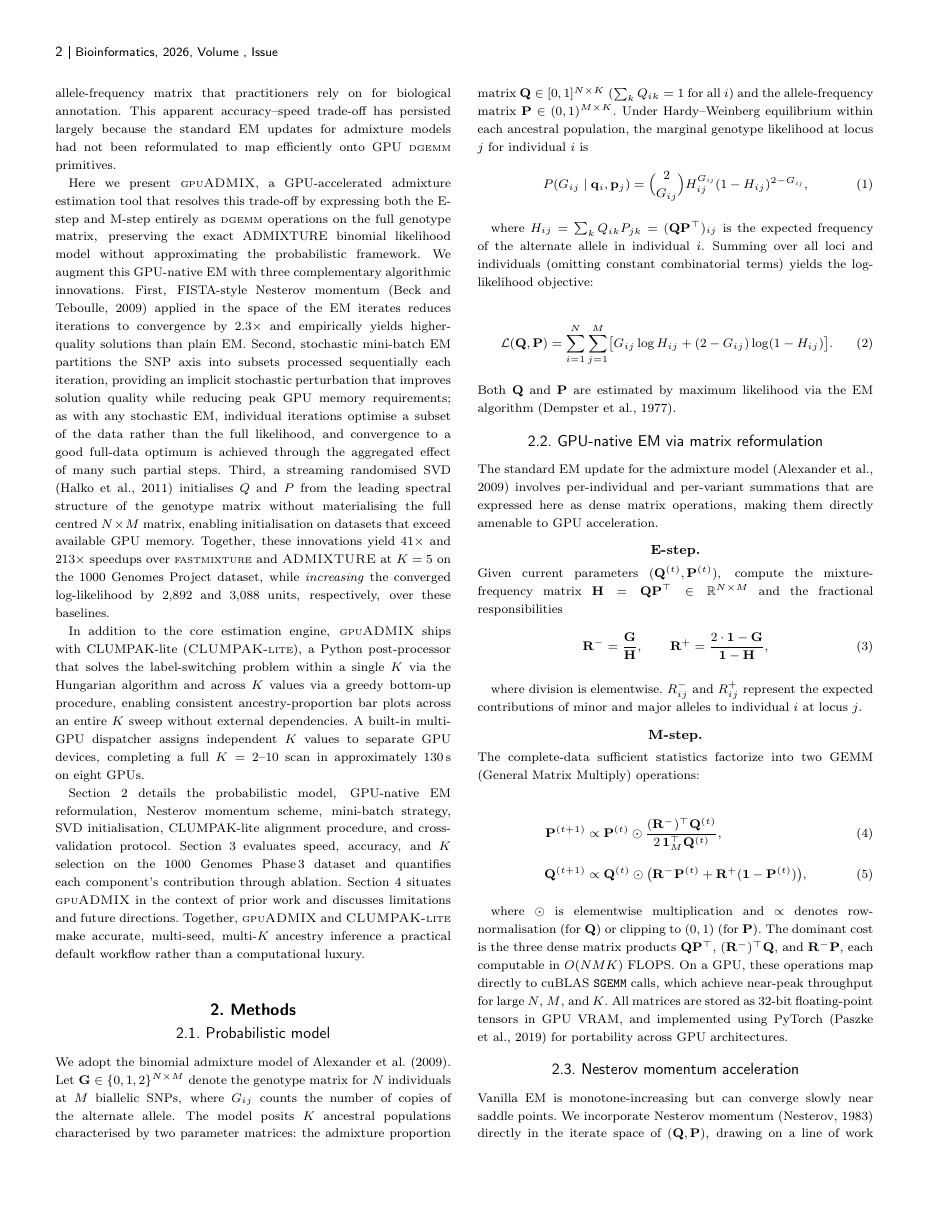
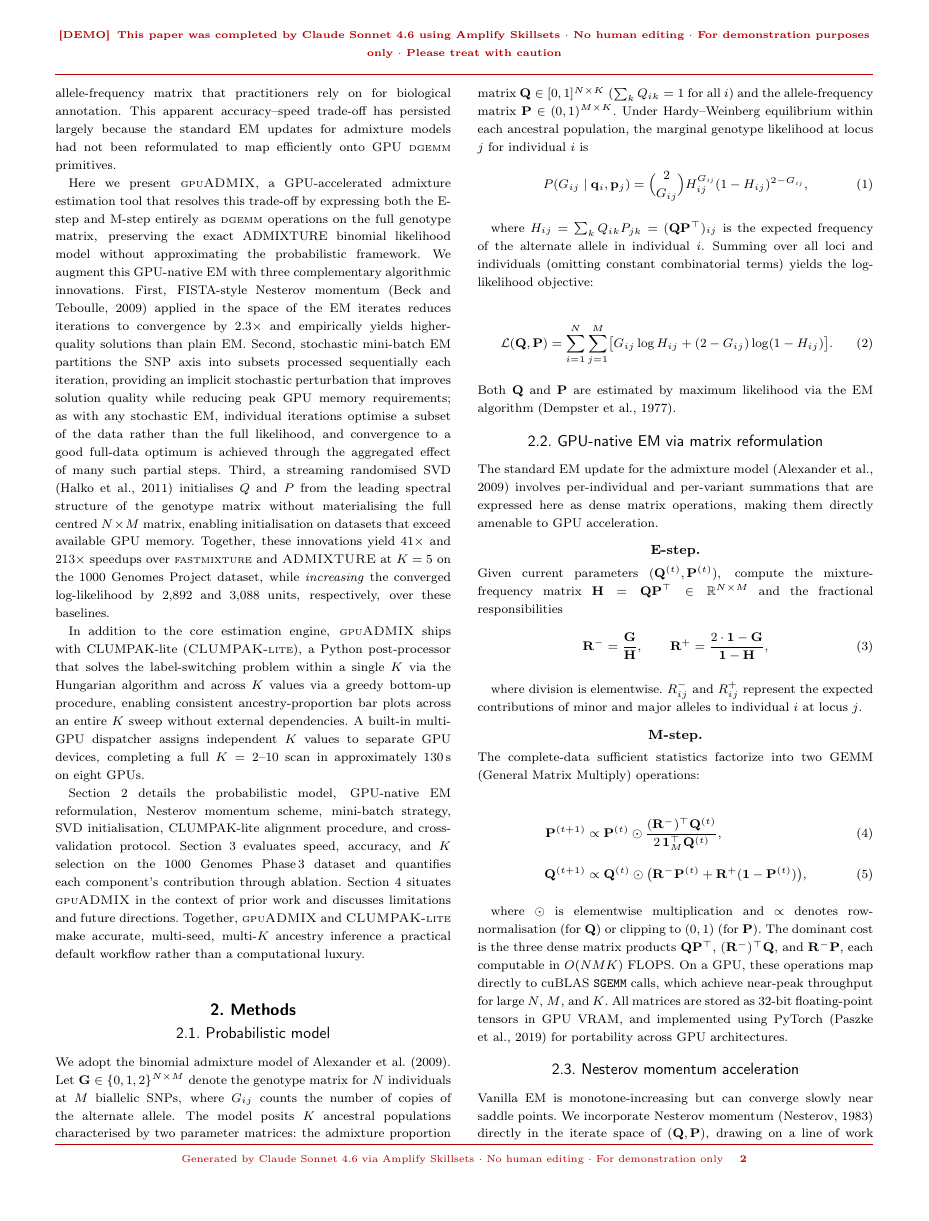
Before and after one commit to EvoClaw/gpuADMIX, a LaTeX paper (paper/main.tex, which reads paper/preamble.tex): page 2 of 7. Compiled offline with pdfLaTeX; a LaTeX package or settings file that is missing is left out.

Commit message:
Add demo watermark header/footer (Claude Sonnet 4.6 + Amplify)

```diff
--- a/paper/preamble.tex
+++ b/paper/preamble.tex
@@ -10,7 +10,40 @@
 \usepackage{tabularx}
 \usepackage{threeparttable}
 \usepackage{dcolumn}
-\usepackage{adjustbox}   % for \resizebox / adjustbox on tables
+\usepackage{adjustbox}
+\usepackage{fancyhdr}
+
+% ─── Demo watermark header/footer ────────────────────────────────────────────
+\definecolor{demored}{RGB}{180,0,0}
+
+\pagestyle{fancy}
+\fancyhf{}
+
+\fancyhead[C]{%
+  \textcolor{demored}{\textbf{\footnotesize
+    [DEMO]\enspace
+    This paper was completed by Claude Sonnet 4.6 using Amplify Skillsets
+    $\cdot$ No human editing
+    $\cdot$ For demonstration purposes only
+    $\cdot$ Please treat with caution%
+  }}%
+}
+
+\fancyfoot[C]{%
+  \textcolor{demored}{\footnotesize
+    Generated by Claude Sonnet 4.6 via Amplify Skillsets
+    $\cdot$ No human editing
+    $\cdot$ For demonstration only
+    \quad\textbf{\thepage}%
+  }%
+}
+
+\renewcommand{\headrulewidth}{0.6pt}
+\renewcommand{\footrulewidth}{0.4pt}
+\renewcommand{\headrule}{%
+  \hbox to\headwidth{\color{demored}\leaders\hrule height\headrulewidth\hfill}}
+\renewcommand{\footrule}{%
+  \hbox to\headwidth{\color{demored}\leaders\hrule height\footrulewidth\hfill}}
 
 % ─── Macros ──────────────────────────────────────────────────────────────────
 \newcommand{\gpu}{\textsc{gpuADMIX}}
```
Also changed, not shown: paper/main.pdf.
